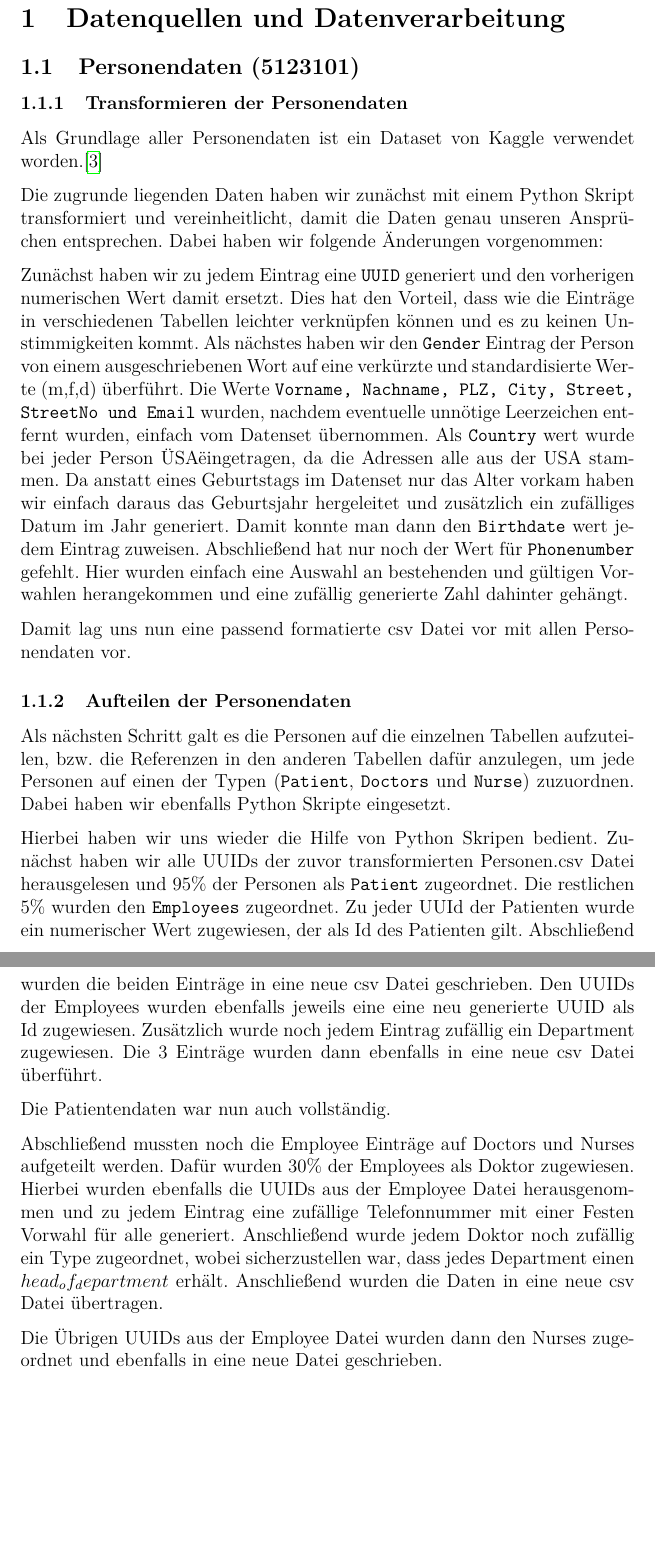
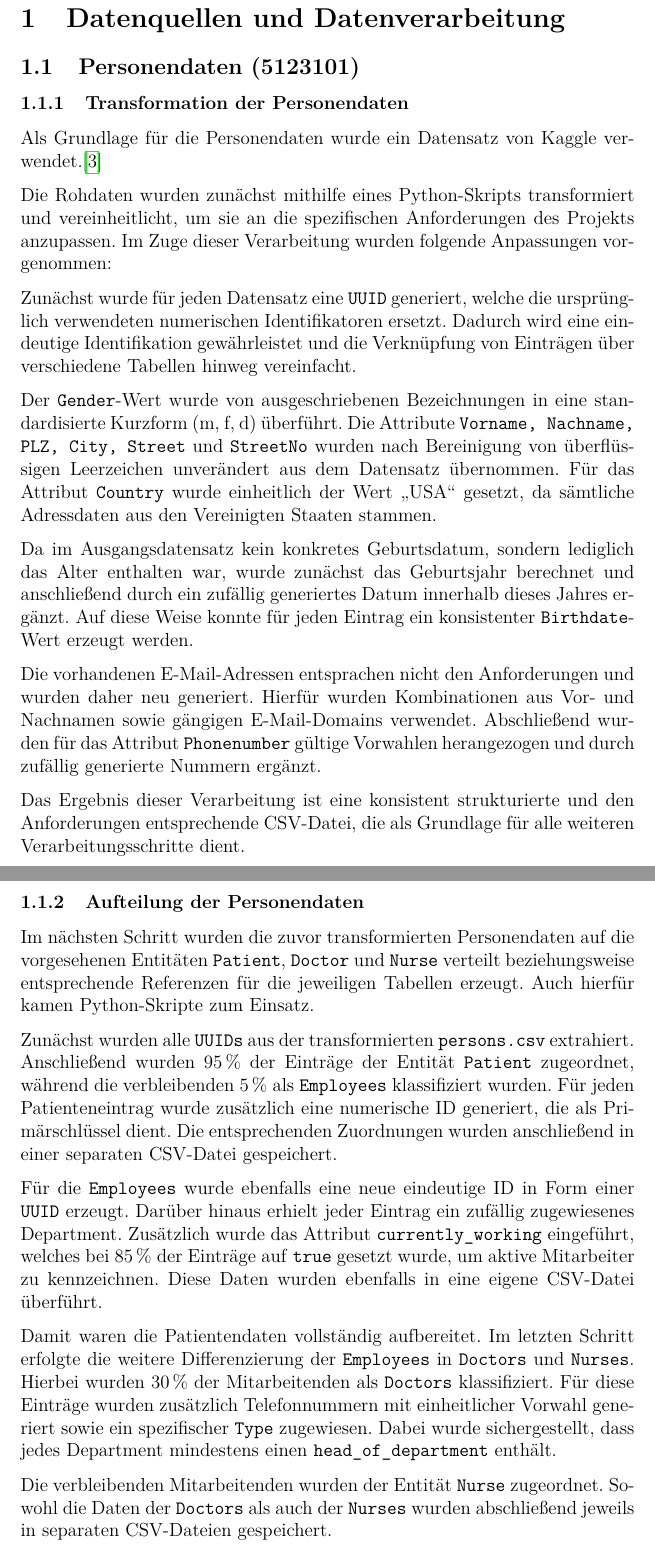
Before and after one commit to Gottschalk125/adt-documentation, a LaTeX document (Abgabe_Gesamt/Abgabe_2/main.tex, which reads Abgabe_Gesamt/Abgabe_2/DatenquellenUndVerarbeitung/persons.tex): two parts of pages 3 and 4 of 28, joined at a grey line, cut so that both start at the same text, the shorter picture padded with empty space. Compiled offline with pdfLaTeX.

Commit message:
refactor: update Datenverarbeitung_persons

```diff
--- a/Abgabe_Gesamt/Abgabe_2/DatenquellenUndVerarbeitung/persons.tex
+++ b/Abgabe_Gesamt/Abgabe_2/DatenquellenUndVerarbeitung/persons.tex
@@ -1,29 +1,28 @@
 \section{Datenquellen und Datenverarbeitung}
 
 \subsection{Personendaten (5123101)}
-\subsubsection{Transformieren der Personendaten}
-Als Grundlage aller Personendaten ist ein Dataset von Kaggle verwendet worden.\cite{swain_synthetic_person_data}
+\subsubsection{Transformation der Personendaten}
+Als Grundlage für die Personendaten wurde ein Datensatz von Kaggle verwendet.\cite{swain_synthetic_person_data}
 
-Die zugrunde liegenden Daten haben wir zunächst mit einem Python Skript transformiert und vereinheitlicht, damit die Daten genau unseren Ansprüchen entsprechen.
-Dabei haben wir folgende Änderungen vorgenommen:
+Die Rohdaten wurden zunächst mithilfe eines Python-Skripts transformiert und vereinheitlicht, um sie an die spezifischen Anforderungen des Projekts anzupassen. Im Zuge dieser Verarbeitung wurden folgende Anpassungen vorgenommen:
 
-Zunächst haben wir zu jedem Eintrag eine \texttt{UUID} generiert und den vorherigen numerischen Wert damit ersetzt. Dies hat den Vorteil, dass wie die Einträge in verschiedenen Tabellen leichter verknüpfen können und es zu keinen Unstimmigkeiten kommt.
-Als nächstes haben wir den \texttt{Gender} Eintrag der Person von einem ausgeschriebenen Wort auf eine verkürzte und standardisierte Werte (m,f,d) überführt.
-Die Werte \texttt{Vorname, Nachname, PLZ, City, Street, StreetNo und Email} wurden, nachdem eventuelle unnötige Leerzeichen entfernt wurden, einfach vom Datenset übernommen.
-Als \texttt{Country} wert wurde bei jeder Person "USA" eingetragen, da die Adressen alle aus der USA stammen.
-Da anstatt eines Geburtstags im Datenset nur das Alter vorkam haben wir einfach daraus das Geburtsjahr hergeleitet und zusätzlich ein zufälliges Datum im Jahr generiert. Damit konnte man dann den \texttt{Birthdate} wert jedem Eintrag zuweisen.
-Abschließend hat nur noch der Wert für \texttt{Phonenumber} gefehlt. Hier wurden einfach eine Auswahl an bestehenden und gültigen Vorwahlen herangekommen und eine zufällig generierte Zahl dahinter gehängt.
+Zunächst wurde für jeden Datensatz eine \texttt{UUID} generiert, welche die ursprünglich verwendeten numerischen Identifikatoren ersetzt. Dadurch wird eine eindeutige Identifikation gewährleistet und die Verknüpfung von Einträgen über verschiedene Tabellen hinweg vereinfacht.
 
-Damit lag uns nun eine passend formatierte csv Datei vor mit allen Personendaten vor.
+Der \texttt{Gender}-Wert wurde von ausgeschriebenen Bezeichnungen in eine standardisierte Kurzform (m, f, d) überführt. Die Attribute \texttt{Vorname, Nachname, PLZ, City, Street} und \texttt{StreetNo} wurden nach Bereinigung von überflüssigen Leerzeichen unverändert aus dem Datensatz übernommen. Für das Attribut \texttt{Country} wurde einheitlich der Wert „USA“ gesetzt, da sämtliche Adressdaten aus den Vereinigten Staaten stammen.
 
-\subsubsection{Aufteilen der Personendaten}
-Als nächsten Schritt galt es die Personen auf die einzelnen Tabellen aufzuteilen, bzw. die Referenzen in den anderen Tabellen dafür anzulegen, um jede Personen auf einen der Typen (\texttt{Patient}, \texttt{Doctors} und \texttt{Nurse}) zuzuordnen. Dabei haben wir ebenfalls Python Skripte eingesetzt.
+Da im Ausgangsdatensatz kein konkretes Geburtsdatum, sondern lediglich das Alter enthalten war, wurde zunächst das Geburtsjahr berechnet und anschließend durch ein zufällig generiertes Datum innerhalb dieses Jahres ergänzt. Auf diese Weise konnte für jeden Eintrag ein konsistenter \texttt{Birthdate}-Wert erzeugt werden.
 
-Hierbei haben wir uns wieder die Hilfe von Python Skripen bedient. Zunächst haben wir alle UUIDs der zuvor transformierten Personen.csv Datei herausgelesen und 95\% der Personen als \texttt{Patient} zugeordnet. Die restlichen 5\% wurden den \texttt{Employees} zugeordnet. Zu jeder UUId der Patienten wurde ein numerischer Wert zugewiesen, der als Id des Patienten gilt. Abschließend wurden die beiden Einträge in eine neue csv Datei geschrieben. Den UUIDs der Employees wurden ebenfalls jeweils eine eine neu generierte UUID als Id zugewiesen. Zusätzlich wurde noch jedem Eintrag zufällig ein Department zugewiesen. Die 3 Einträge wurden dann ebenfalls in eine neue csv Datei überführt.
+Die vorhandenen E-Mail-Adressen entsprachen nicht den Anforderungen und wurden daher neu generiert. Hierfür wurden Kombinationen aus Vor- und Nachnamen sowie gängigen E-Mail-Domains verwendet. Abschließend wurden für das Attribut \texttt{Phonenumber} gültige Vorwahlen herangezogen und durch zufällig generierte Nummern ergänzt.
 
-Die Patientendaten war nun auch vollständig.
+Das Ergebnis dieser Verarbeitung ist eine konsistent strukturierte und den Anforderungen entsprechende CSV-Datei, die als Grundlage für alle weiteren Verarbeitungsschritte dient.
 
-Abschließend mussten noch die Employee Einträge auf Doctors und Nurses aufgeteilt werden.
-Dafür wurden 30\% der Employees als Doktor zugewiesen. Hierbei wurden ebenfalls die UUIDs aus der Employee Datei herausgenommen und zu jedem Eintrag eine zufällige Telefonnummer mit einer Festen Vorwahl für alle generiert. Anschließend wurde jedem Doktor noch zufällig ein Type zugeordnet, wobei sicherzustellen war, dass jedes Department einen $head_of_department$ erhält. Anschließend wurden die Daten in eine neue csv Datei übertragen.
+\subsubsection{Aufteilung der Personendaten}
+Im nächsten Schritt wurden die zuvor transformierten Personendaten auf die vorgesehenen Entitäten \texttt{Patient}, \texttt{Doctor} und \texttt{Nurse} verteilt beziehungsweise entsprechende Referenzen für die jeweiligen Tabellen erzeugt. Auch hierfür kamen Python-Skripte zum Einsatz.
 
-Die Übrigen UUIDs aus der Employee Datei wurden dann den Nurses zugeordnet und ebenfalls in eine neue Datei geschrieben.
+Zunächst wurden alle \texttt{UUIDs} aus der transformierten \texttt{persons.csv} extrahiert. Anschließend wurden 95\,\% der Einträge der Entität \texttt{Patient} zugeordnet, während die verbleibenden 5\,\% als \texttt{Employees} klassifiziert wurden. Für jeden Patienteneintrag wurde zusätzlich eine numerische ID generiert, die als Primärschlüssel dient. Die entsprechenden Zuordnungen wurden anschließend in einer separaten CSV-Datei gespeichert.
+
+Für die \texttt{Employees} wurde ebenfalls eine neue eindeutige ID in Form einer \texttt{UUID} erzeugt. Darüber hinaus erhielt jeder Eintrag ein zufällig zugewiesenes Department. Zusätzlich wurde das Attribut \texttt{currently\_working} eingeführt, welches bei 85\,\% der Einträge auf \texttt{true} gesetzt wurde, um aktive Mitarbeiter zu kennzeichnen. Diese Daten wurden ebenfalls in eine eigene CSV-Datei überführt.
+
+Damit waren die Patientendaten vollständig aufbereitet. Im letzten Schritt erfolgte die weitere Differenzierung der \texttt{Employees} in \texttt{Doctors} und \texttt{Nurses}. Hierbei wurden 30\,\% der Mitarbeitenden als \texttt{Doctors} klassifiziert. Für diese Einträge wurden zusätzlich Telefonnummern mit einheitlicher Vorwahl generiert sowie ein spezifischer \texttt{Type} zugewiesen. Dabei wurde sichergestellt, dass jedes Department mindestens einen \texttt{head\_of\_department} enthält.
+
+Die verbleibenden Mitarbeitenden wurden der Entität \texttt{Nurse} zugeordnet. Sowohl die Daten der \texttt{Doctors} als auch der \texttt{Nurses} wurden abschließend jeweils in separaten CSV-Dateien gespeichert.
```
